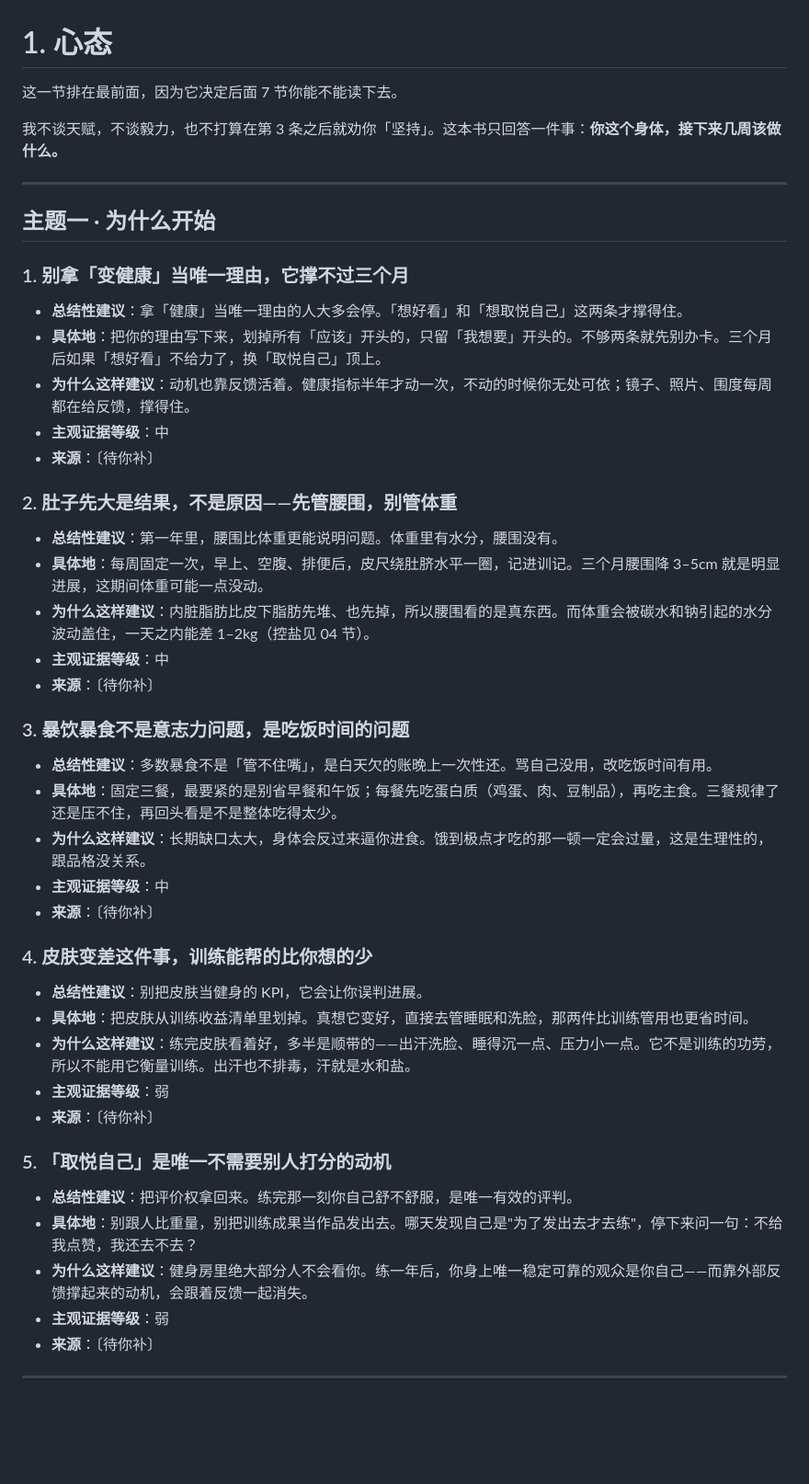
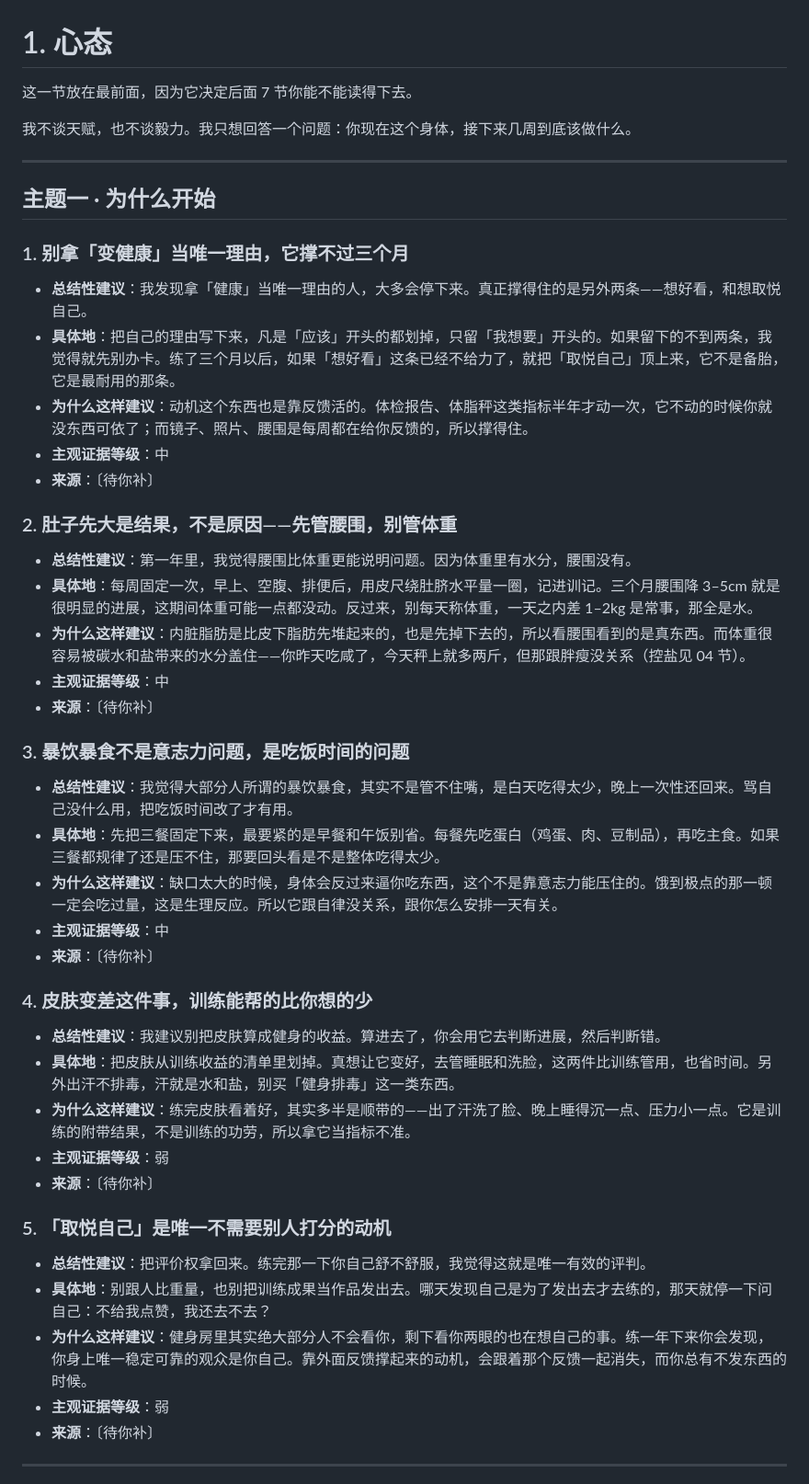
Before and after one commit to wuzimuws/fit-manual, a Markdown page: book/01-心态.md, the part around one of its changes. Shown at 92% size. Drawn GitHub-style; blank space fills up the shorter version.

```diff
--- a/book/01-心态.md
+++ b/book/01-心态.md
@@ -1,8 +1,8 @@
 # 1. 心态
 
-这一节排在最前面，因为它决定后面 7 节你能不能读下去。
+这一节放在最前面，因为它决定后面 7 节你能不能读得下去。
 
-我不谈天赋，不谈毅力，也不打算在第 3 条之后就劝你「坚持」。这本书只回答一件事：**你这个身体，接下来几周该做什么。**
+我不谈天赋，也不谈毅力。我只想回答一个问题：你现在这个身体，接下来几周到底该做什么。
 
 ---
 
@@ -10,41 +10,41 @@
 
 ### 1. 别拿「变健康」当唯一理由，它撑不过三个月
 
-- **总结性建议**：拿「健康」当唯一理由的人大多会停。「想好看」和「想取悦自己」这两条才撑得住。
-- **具体地**：把你的理由写下来，划掉所有「应该」开头的，只留「我想要」开头的。不够两条就先别办卡。三个月后如果「想好看」不给力了，换「取悦自己」顶上。
-- **为什么这样建议**：动机也靠反馈活着。健康指标半年才动一次，不动的时候你无处可依；镜子、照片、围度每周都在给反馈，撑得住。
+- **总结性建议**：我发现拿「健康」当唯一理由的人，大多会停下来。真正撑得住的是另外两条——想好看，和想取悦自己。
+- **具体地**：把自己的理由写下来，凡是「应该」开头的都划掉，只留「我想要」开头的。如果留下的不到两条，我觉得就先别办卡。练了三个月以后，如果「想好看」这条已经不给力了，就把「取悦自己」顶上来，它不是备胎，它是最耐用的那条。
+- **为什么这样建议**：动机这个东西也是靠反馈活的。体检报告、体脂秤这类指标半年才动一次，它不动的时候你就没东西可依了；而镜子、照片、腰围是每周都在给你反馈的，所以撑得住。
 - **主观证据等级**：中
 - **来源**：〔待你补〕
 
 ### 2. 肚子先大是结果，不是原因——先管腰围，别管体重
 
-- **总结性建议**：第一年里，腰围比体重更能说明问题。体重里有水分，腰围没有。
-- **具体地**：每周固定一次，早上、空腹、排便后，皮尺绕肚脐水平一圈，记进训记。三个月腰围降 3–5cm 就是明显进展，这期间体重可能一点没动。
-- **为什么这样建议**：内脏脂肪比皮下脂肪先堆、也先掉，所以腰围看的是真东西。而体重会被碳水和钠引起的水分波动盖住，一天之内能差 1–2kg（控盐见 04 节）。
+- **总结性建议**：第一年里，我觉得腰围比体重更能说明问题。因为体重里有水分，腰围没有。
+- **具体地**：每周固定一次，早上、空腹、排便后，用皮尺绕肚脐水平量一圈，记进训记。三个月腰围降 3–5cm 就是很明显的进展，这期间体重可能一点都没动。反过来，别每天称体重，一天之内差 1–2kg 是常事，那全是水。
+- **为什么这样建议**：内脏脂肪是比皮下脂肪先堆起来的，也是先掉下去的，所以看腰围看到的是真东西。而体重很容易被碳水和盐带来的水分盖住——你昨天吃咸了，今天秤上就多两斤，但那跟胖瘦没关系（控盐见 04 节）。
 - **主观证据等级**：中
 - **来源**：〔待你补〕
 
 ### 3. 暴饮暴食不是意志力问题，是吃饭时间的问题
 
-- **总结性建议**：多数暴食不是「管不住嘴」，是白天欠的账晚上一次性还。骂自己没用，改吃饭时间有用。
-- **具体地**：固定三餐，最要紧的是别省早餐和午饭；每餐先吃蛋白质（鸡蛋、肉、豆制品），再吃主食。三餐规律了还是压不住，再回头看是不是整体吃得太少。
-- **为什么这样建议**：长期缺口太大，身体会反过来逼你进食。饿到极点才吃的那一顿一定会过量，这是生理性的，跟品格没关系。
+- **总结性建议**：我觉得大部分人所谓的暴饮暴食，其实不是管不住嘴，是白天吃得太少，晚上一次性还回来。骂自己没什么用，把吃饭时间改了才有用。
+- **具体地**：先把三餐固定下来，最要紧的是早餐和午饭别省。每餐先吃蛋白（鸡蛋、肉、豆制品），再吃主食。如果三餐都规律了还是压不住，那要回头看是不是整体吃得太少。
+- **为什么这样建议**：缺口太大的时候，身体会反过来逼你吃东西，这个不是靠意志力能压住的。饿到极点的那一顿一定会吃过量，这是生理反应。所以它跟自律没关系，跟你怎么安排一天有关。
 - **主观证据等级**：中
 - **来源**：〔待你补〕
 
 ### 4. 皮肤变差这件事，训练能帮的比你想的少
 
-- **总结性建议**：别把皮肤当健身的 KPI，它会让你误判进展。
-- **具体地**：把皮肤从训练收益清单里划掉。真想它变好，直接去管睡眠和洗脸，那两件比训练管用也更省时间。
-- **为什么这样建议**：练完皮肤看着好，多半是顺带的——出汗洗脸、睡得沉一点、压力小一点。它不是训练的功劳，所以不能用它衡量训练。出汗也不排毒，汗就是水和盐。
+- **总结性建议**：我建议别把皮肤算成健身的收益。算进去了，你会用它去判断进展，然后判断错。
+- **具体地**：把皮肤从训练收益的清单里划掉。真想让它变好，去管睡眠和洗脸，这两件比训练管用，也省时间。另外出汗不排毒，汗就是水和盐，别买「健身排毒」这一类东西。
+- **为什么这样建议**：练完皮肤看着好，其实多半是顺带的——出了汗洗了脸、晚上睡得沉一点、压力小一点。它是训练的附带结果，不是训练的功劳，所以拿它当指标不准。
 - **主观证据等级**：弱
 - **来源**：〔待你补〕
 
 ### 5. 「取悦自己」是唯一不需要别人打分的动机
 
-- **总结性建议**：把评价权拿回来。练完那一刻你自己舒不舒服，是唯一有效的评判。
-- **具体地**：别跟人比重量，别把训练成果当作品发出去。哪天发现自己是"为了发出去才去练"，停下来问一句：不给我点赞，我还去不去？
-- **为什么这样建议**：健身房里绝大部分人不会看你。练一年后，你身上唯一稳定可靠的观众是你自己——而靠外部反馈撑起来的动机，会跟着反馈一起消失。
+- **总结性建议**：把评价权拿回来。练完那一下你自己舒不舒服，我觉得这就是唯一有效的评判。
+- **具体地**：别跟人比重量，也别把训练成果当作品发出去。哪天发现自己是为了发出去才去练的，那天就停一下问自己：不给我点赞，我还去不去？
+- **为什么这样建议**：健身房里其实绝大部分人不会看你，剩下看你两眼的也在想自己的事。练一年下来你会发现，你身上唯一稳定可靠的观众是你自己。靠外面反馈撑起来的动机，会跟着那个反馈一起消失，而你总有不发东西的时候。
 - **主观证据等级**：弱
 - **来源**：〔待你补〕
 
```
Also changed, not shown: other parts of book/01-心态.md (+12 -12 lines), README.md (+3 -3 lines), 全书-通读版.md (+3 -3 lines).
